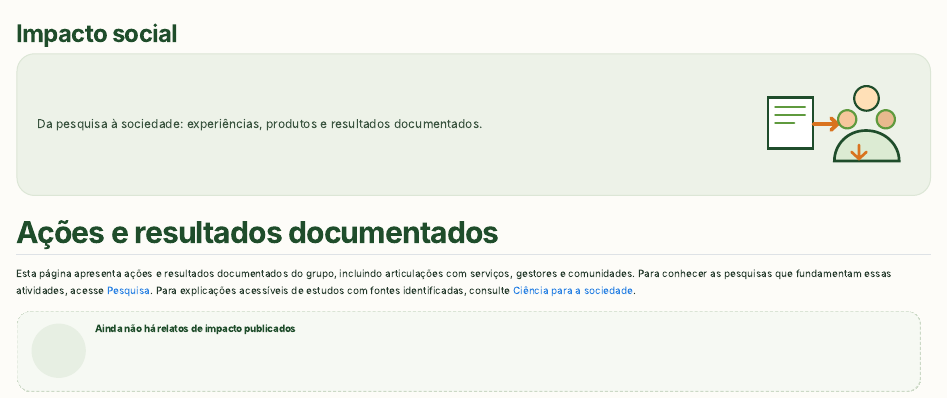
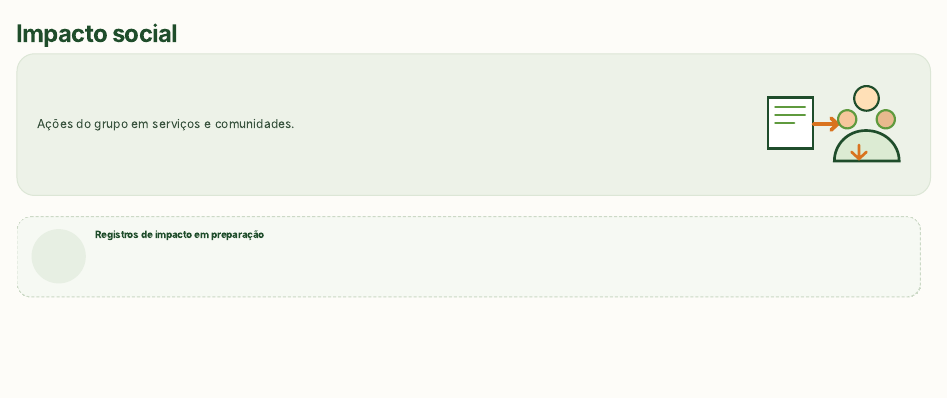
Before and after one commit to maiconcarlospng/Site-GPENSC-Teste, a Quarto document (impacto.qmd): the page in a window 1100 px wide, from its top. Rendered offline with R 4.5, knitr and Pandoc in place of Quarto, with nearby package versions.

Commit message:
Reduz textos redundantes e mantém seções prontas para conteúdo do CMS

````diff
--- a/impacto.qmd
+++ b/impacto.qmd
@@ -3,15 +3,12 @@ title: "Impacto social"
 ---
 
 ```{=html}
-<div class="gp-section-illustration"><p>Da pesquisa à sociedade: experiências, produtos e resultados documentados.</p><img src="img/ilustracoes/impacto.svg" alt="" width="240" height="180"></div>
+<div class="gp-section-illustration"><p>Ações do grupo em serviços e comunidades.</p><img src="img/ilustracoes/impacto.svg" alt="" width="240" height="180"></div>
 ```
 
 
-## Ações e resultados documentados
-
-Esta página apresenta ações e resultados documentados do grupo, incluindo articulações com serviços, gestores e comunidades. Para conhecer as pesquisas que fundamentam essas atividades, acesse [Pesquisa](pesquisa.qmd). Para explicações acessíveis de estudos com fontes identificadas, consulte [Ciência para a sociedade](resultados.qmd).
 
 ```{r}
 source("R/helpers.R")
-renderizar_acervo("impactos", "Ainda não há relatos de impacto publicados")
+renderizar_acervo("impactos", "Registros de impacto em preparação")
 ```
````
